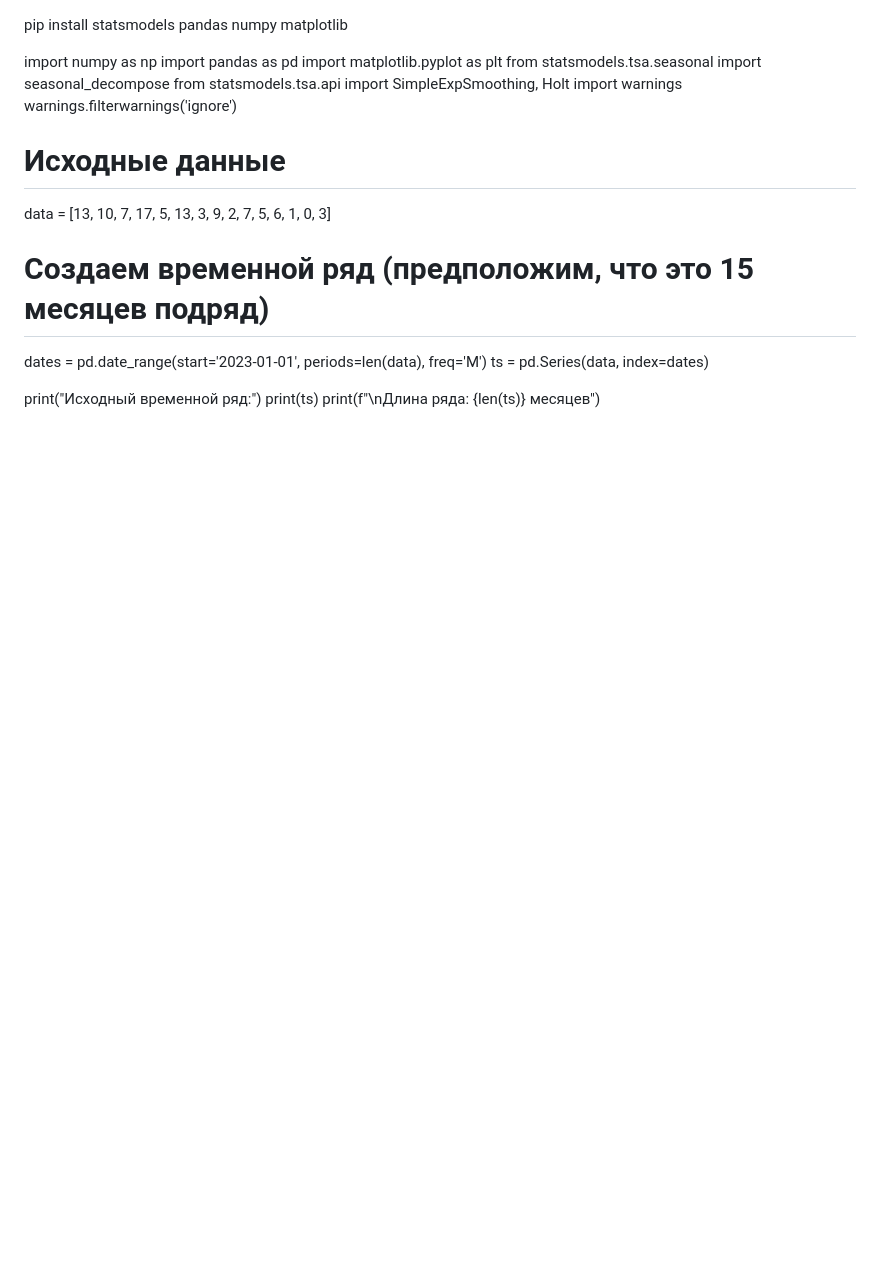
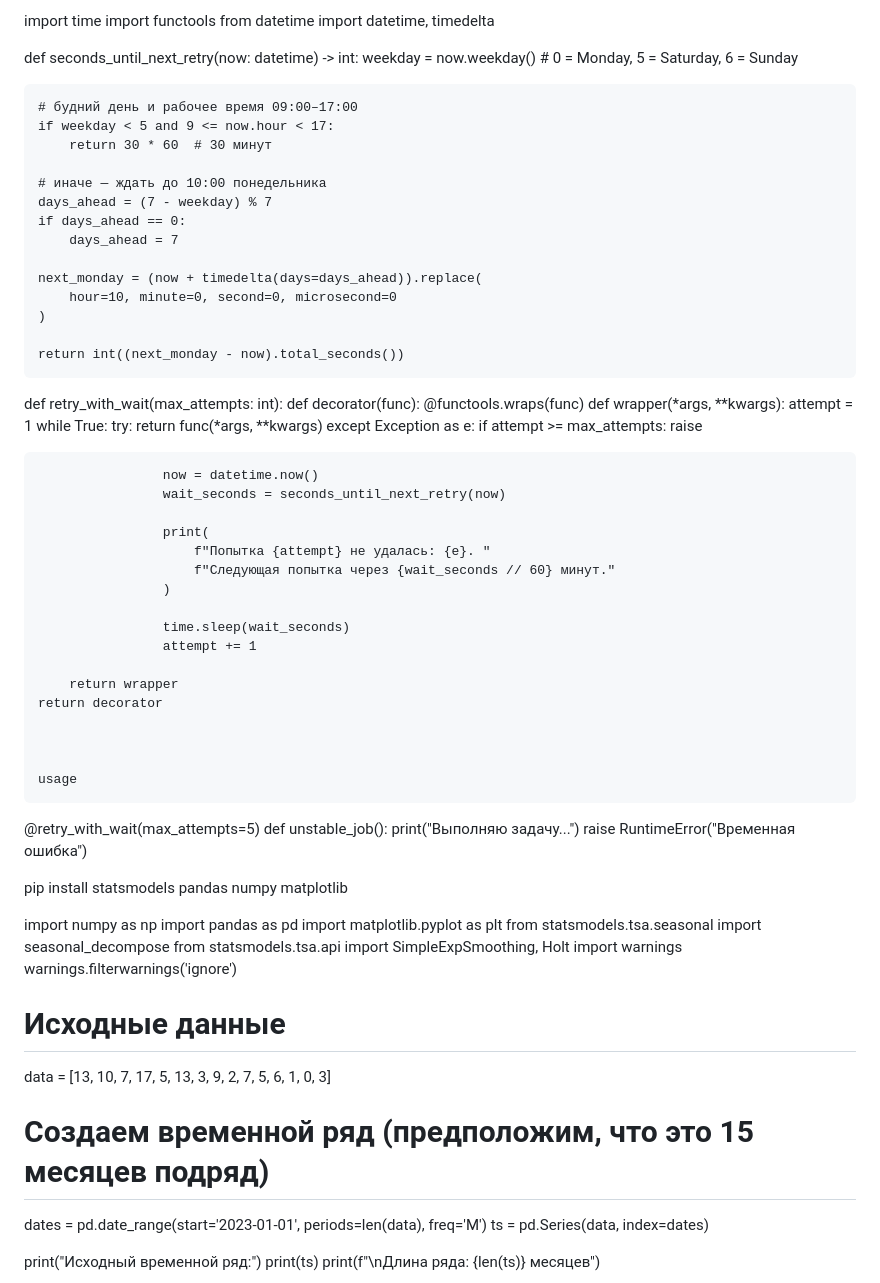
Before and after one commit to oleg-zharkikh/blogicum-g, a Markdown page: README.md, the part around the change. Drawn GitHub-style; blank space fills up the shorter version.

Commit message:
Update README.md
Decorator

```diff
--- a/README.md
+++ b/README.md
@@ -1,3 +1,69 @@
+
+import time
+import functools
+from datetime import datetime, timedelta
+
+
+def seconds_until_next_retry(now: datetime) -> int:
+    weekday = now.weekday()  # 0 = Monday, 5 = Saturday, 6 = Sunday
+
+    # будний день и рабочее время 09:00–17:00
+    if weekday < 5 and 9 <= now.hour < 17:
+        return 30 * 60  # 30 минут
+
+    # иначе — ждать до 10:00 понедельника
+    days_ahead = (7 - weekday) % 7
+    if days_ahead == 0:
+        days_ahead = 7
+
+    next_monday = (now + timedelta(days=days_ahead)).replace(
+        hour=10, minute=0, second=0, microsecond=0
+    )
+
+    return int((next_monday - now).total_seconds())
+
+
+def retry_with_wait(max_attempts: int):
+    def decorator(func):
+        @functools.wraps(func)
+        def wrapper(*args, **kwargs):
+            attempt = 1
+            while True:
+                try:
+                    return func(*args, **kwargs)
+                except Exception as e:
+                    if attempt >= max_attempts:
+                        raise
+
+                    now = datetime.now()
+                    wait_seconds = seconds_until_next_retry(now)
+
+                    print(
+                        f"Попытка {attempt} не удалась: {e}. "
+                        f"Следующая попытка через {wait_seconds // 60} минут."
+                    )
+
+                    time.sleep(wait_seconds)
+                    attempt += 1
+
+        return wrapper
+    return decorator
+
+
+
+    usage
+
+
+@retry_with_wait(max_attempts=5)
+def unstable_job():
+    print("Выполняю задачу...")
+    raise RuntimeError("Временная ошибка")
+
+
+
+
+
+
 pip install statsmodels pandas numpy matplotlib
 
 import numpy as np
```
